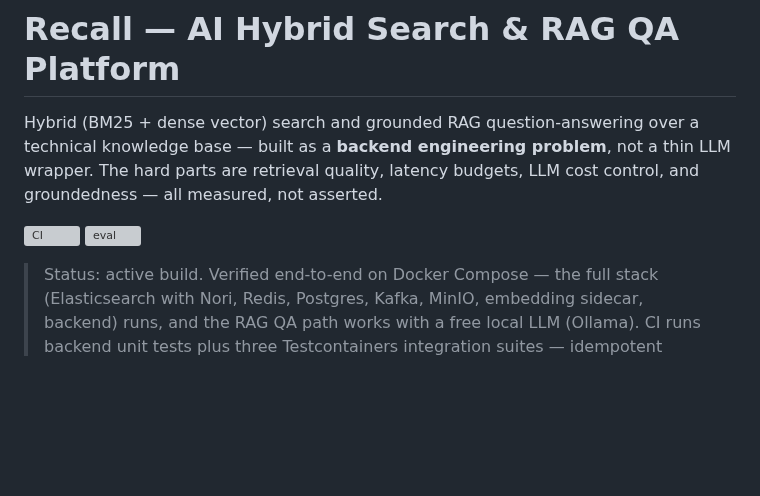
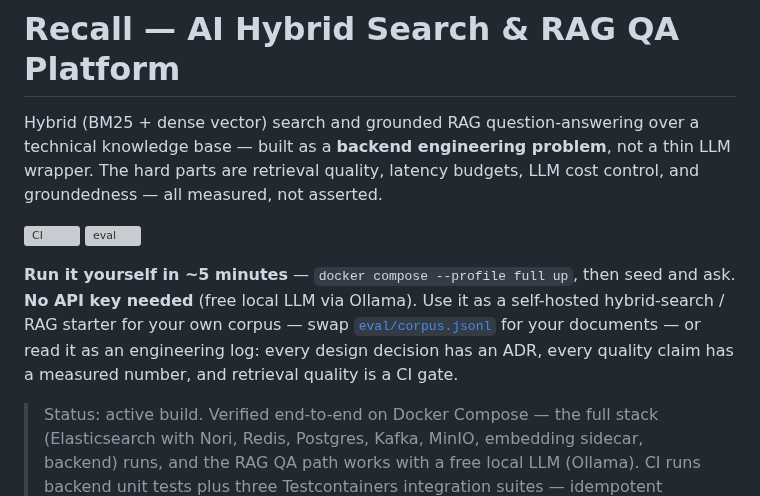
Before and after one commit to jinwovo/recall, a Markdown page: README.md, the part around the change. GitHub-like rendering; blank space fills up the shorter version; grey boxes are pictures that could not be loaded.

Commit message:
docs: starter positioning in the hero + social preview card

```diff
--- a/README.md
+++ b/README.md
@@ -7,6 +7,12 @@ all measured, not asserted.
 
 [![CI](https://github.com/jinwovo/recall/actions/workflows/ci.yml/badge.svg)](https://github.com/jinwovo/recall/actions/workflows/ci.yml)
 [![eval](https://github.com/jinwovo/recall/actions/workflows/eval.yml/badge.svg)](https://github.com/jinwovo/recall/actions/workflows/eval.yml)
+
+**Run it yourself in ~5 minutes** — `docker compose --profile full up`, then seed and ask.
+**No API key needed** (free local LLM via Ollama). Use it as a self-hosted hybrid-search /
+RAG starter for your own corpus — swap [`eval/corpus.jsonl`](eval/corpus.jsonl) for your
+documents — or read it as an engineering log: every design decision has an ADR, every
+quality claim has a measured number, and retrieval quality is a CI gate.
 
 > Status: active build. Verified end-to-end on Docker Compose — the full stack (Elasticsearch
 > with Nori, Redis, Postgres, Kafka, MinIO, embedding sidecar, backend) runs, and the RAG QA
```
Also changed, not shown: docs/screenshots/social-preview.png (added).
